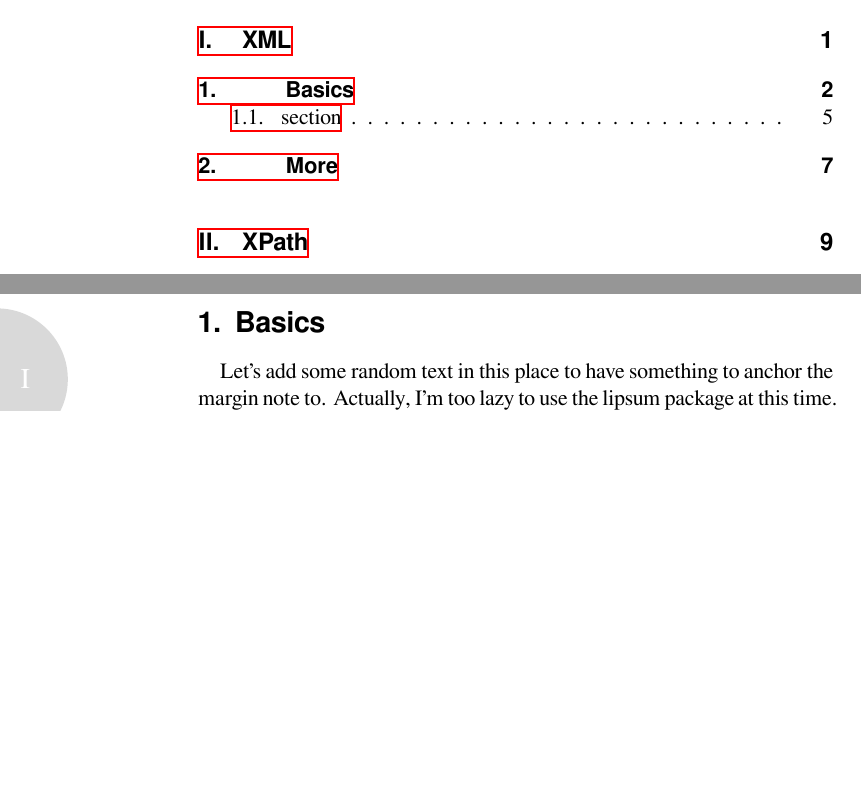
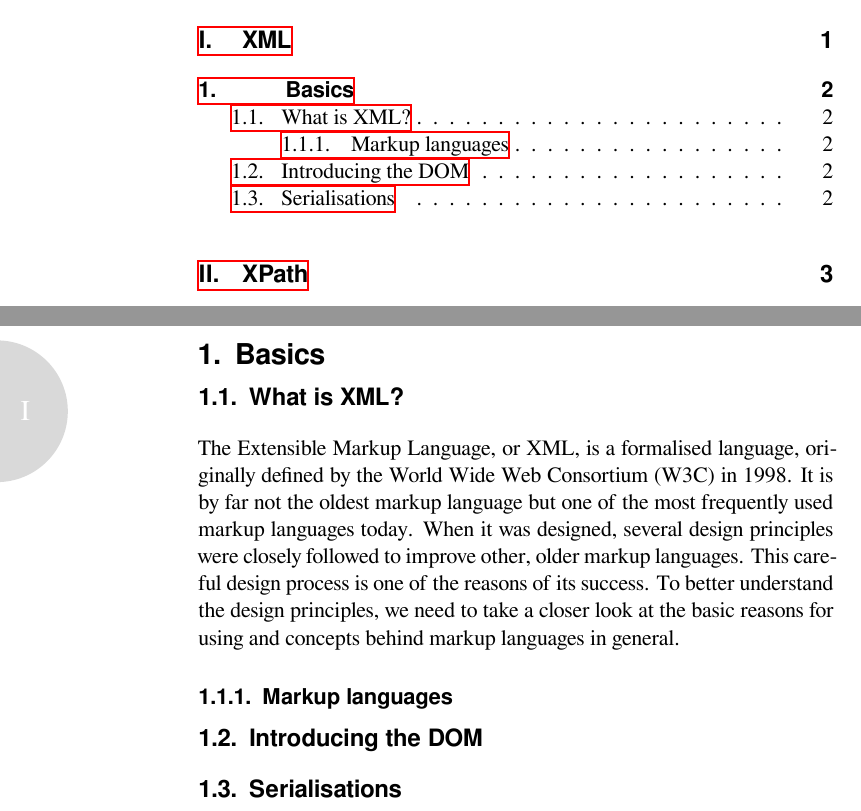
Before and after one commit to dariok/xfhl, a LaTeX book (TeX/xfhl.tex, which reads TeX/01-xml/01.tex): two parts of pages 2 and 4 of 19 before the commit and two parts of pages 2 and 4 of 13 after it, joined at a grey line, cut so that both start at the same text, the shorter picture padded with empty space. Compiled offline with XeLaTeX.

Commit message:
First lines of chapter I.1

```diff
--- a/TeX/01-xml/01.tex
+++ b/TeX/01-xml/01.tex
@@ -1,7 +1 @@
 \chapter{Basics}
-\par Let's add some random text in this place to have something to anchor the
-  margin note to. Actually, I'm too lazy to use the lipsum package at this
-  time. Oh, and I should activate automatic hard wrap while typing.
-\marginline{Some random text in the (hopefully outer) margin of the page}
-\lipsum[1-13]
-\section{section}
@@ -9 +2,13 @@
 
+\section{What is XML?}
+\par The Extensible Markup Language, or XML, is a formalised language, originally
+               defined by the World Wide Web Consortium (W3C) in 1998. It is by far not the
+               oldest markup language but one of the most frequently used markup languages today. When it was designed,
+               several design principles were closely followed to improve other, older markup languages. This careful
+               design process is one of the reasons of its success. To better understand the design principles, we need
+               to take a closer look at the basic reasons for using and concepts behind markup languages in general.
+\subsection{Markup languages}
+
+\section{Introducing the DOM}
+
+\section{Serialisations}
```
Also changed, not shown: TeX/01-xml/01.tex (3 more changed lines), 1 other file.
